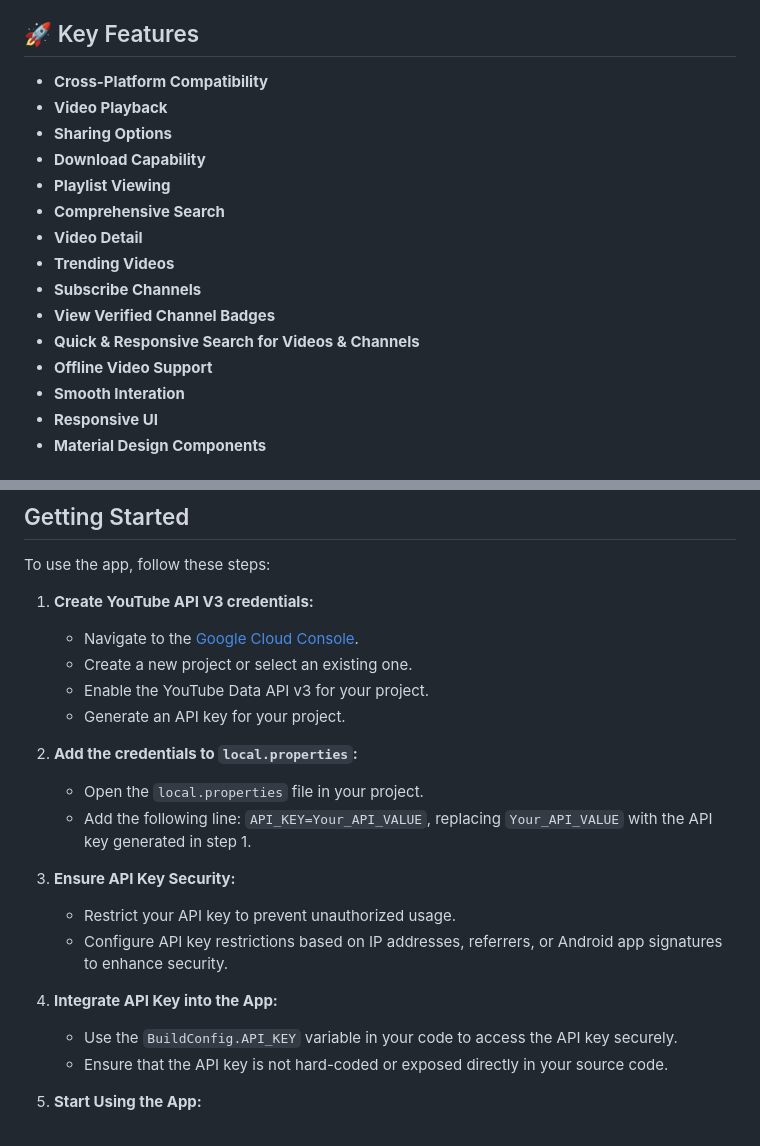
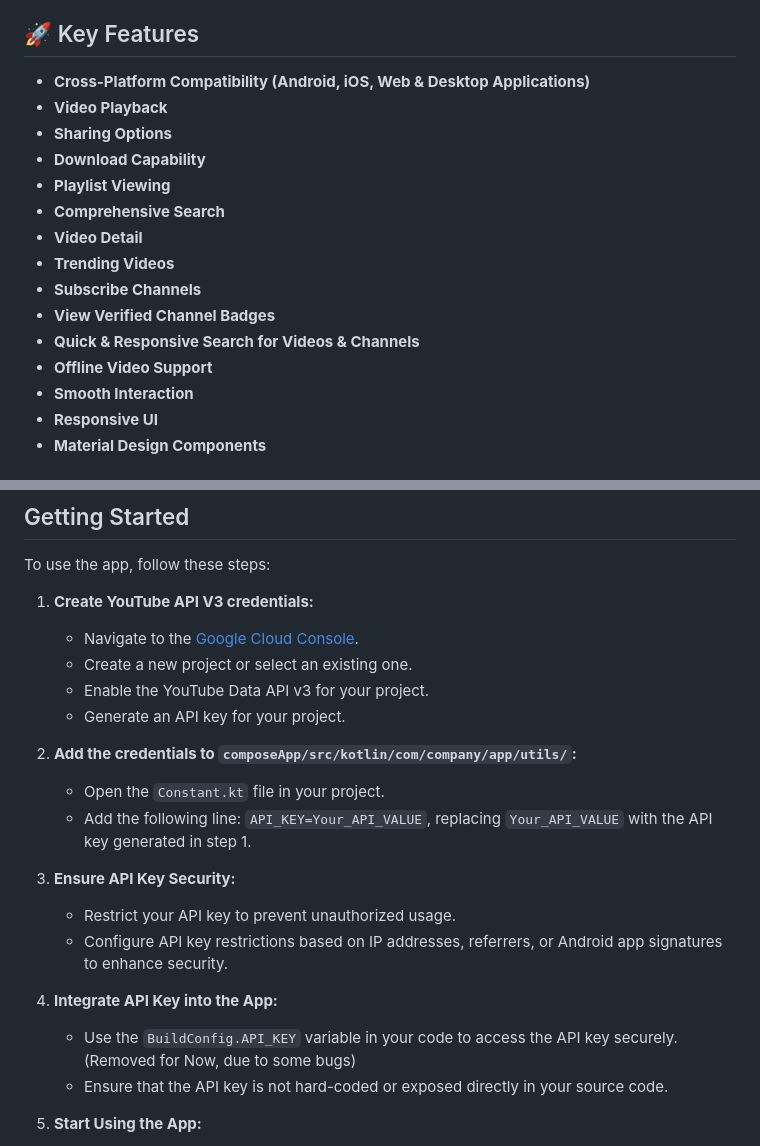
Before and after one commit to KhubaibKhan4/Youtube-Clone-KMP, a Markdown page: README.MD, 2 parts joined by grey strips. GitHub-like rendering.

Commit message:
-Guideline Enhancement (#280)

```diff
--- a/README.MD
+++ b/README.MD
@@ -5,7 +5,7 @@
 YouTube Clone KMP is a sophisticated project developed using Kotlin Multiplatform (KMP), enabling the creation of versatile applications across Android, iOS, Web, and Desktop platforms with shared code. This comprehensive YouTube clone mirrors the functionalities of the official YouTube app, offering a seamless user experience across various devices. A Better Version of Original App (A Big Bold Claim).
 
 ## 🚀 Key Features
-- **Cross-Platform Compatibility**
+- **Cross-Platform Compatibility (Android, iOS, Web & Desktop Applications)**
 - **Video Playback**
 - **Sharing Options**
 - **Download Capability**
@@ -17,7 +17,7 @@ YouTube Clone KMP is a sophisticated project developed using Kotlin Multiplatfor
 - **View Verified Channel Badges**
 - **Quick & Responsive Search for Videos & Channels**
 - **Offline Video Support**
-- **Smooth Interation**
+- **Smooth Interaction**
 - **Responsive UI**
 - **Material Design Components**
 
@@ -109,8 +109,8 @@ To use the app, follow these steps:
    - Enable the YouTube Data API v3 for your project.
    - Generate an API key for your project.
 
-2. **Add the credentials to `local.properties`:**
-   - Open the `local.properties` file in your project.
+2. **Add the credentials to `composeApp/src/kotlin/com/company/app/utils/`:**
+   - Open the `Constant.kt` file in your project.
    - Add the following line: `API_KEY=Your_API_VALUE`, replacing `Your_API_VALUE` with the API key generated in step 1.
 
 3. **Ensure API Key Security:**
@@ -118,7 +118,7 @@ To use the app, follow these steps:
    - Configure API key restrictions based on IP addresses, referrers, or Android app signatures to enhance security.
 
 4. **Integrate API Key into the App:**
-   - Use the `BuildConfig.API_KEY` variable in your code to access the API key securely.
+   - Use the `BuildConfig.API_KEY` variable in your code to access the API key securely. (Removed for Now, due to some bugs)
    - Ensure that the API key is not hard-coded or exposed directly in your source code.
 
 5. **Start Using the App:**
```
